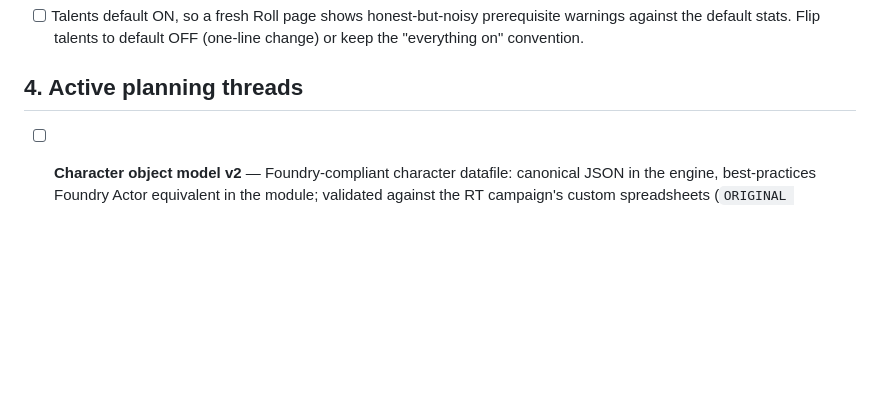
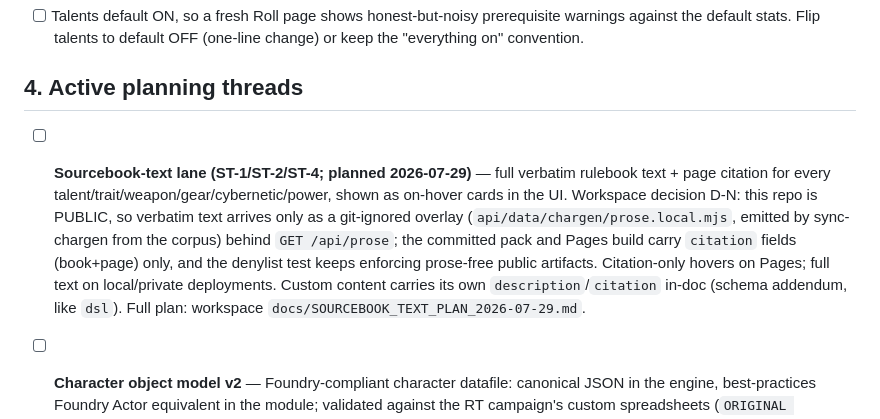
Before and after one commit to casusscribere/dh2_roll_api, a Markdown page: TBD.md, the part around the change. GitHub-like rendering; blank space fills up the shorter version.

Commit message:
docs(TBD): sourcebook-text lane planned (ST-1/ST-2/ST-4, workspace decision D-N)
Full verbatim rulebook text + citations as on-hover UI cards; public repo gets
citations only, verbatim text via git-ignored local overlay behind GET /api/prose.

Co-Authored-By: Claude Fable 5 <noreply@anthropic.com>

```diff
--- a/TBD.md
+++ b/TBD.md
@@ -127,6 +127,16 @@ lane detail in [ROADMAP.md](ROADMAP.md). Suite baseline: 339/339.
       OFF (one-line change) or keep the "everything on" convention.
 
 ## 4. Active planning threads
+- [ ] **Sourcebook-text lane (ST-1/ST-2/ST-4; planned 2026-07-29)** — full verbatim
+      rulebook text + page citation for every talent/trait/weapon/gear/cybernetic/power,
+      shown as on-hover cards in the UI. Workspace decision D-N: this repo is PUBLIC, so
+      verbatim text arrives only as a git-ignored overlay (`api/data/chargen/prose.local.mjs`,
+      emitted by sync-chargen from the corpus) behind `GET /api/prose`; the committed pack
+      and Pages build carry `citation` fields (book+page) only, and the denylist test keeps
+      enforcing prose-free public artifacts. Citation-only hovers on Pages; full text on
+      local/private deployments. Custom content carries its own `description`/`citation`
+      in-doc (schema addendum, like `dsl`). Full plan:
+      workspace `docs/SOURCEBOOK_TEXT_PLAN_2026-07-29.md`.
 - [ ] **Character object model v2** — Foundry-compliant character datafile:
       canonical JSON in the engine, best-practices Foundry Actor equivalent in
       the module; validated against the RT campaign's custom spreadsheets
```
